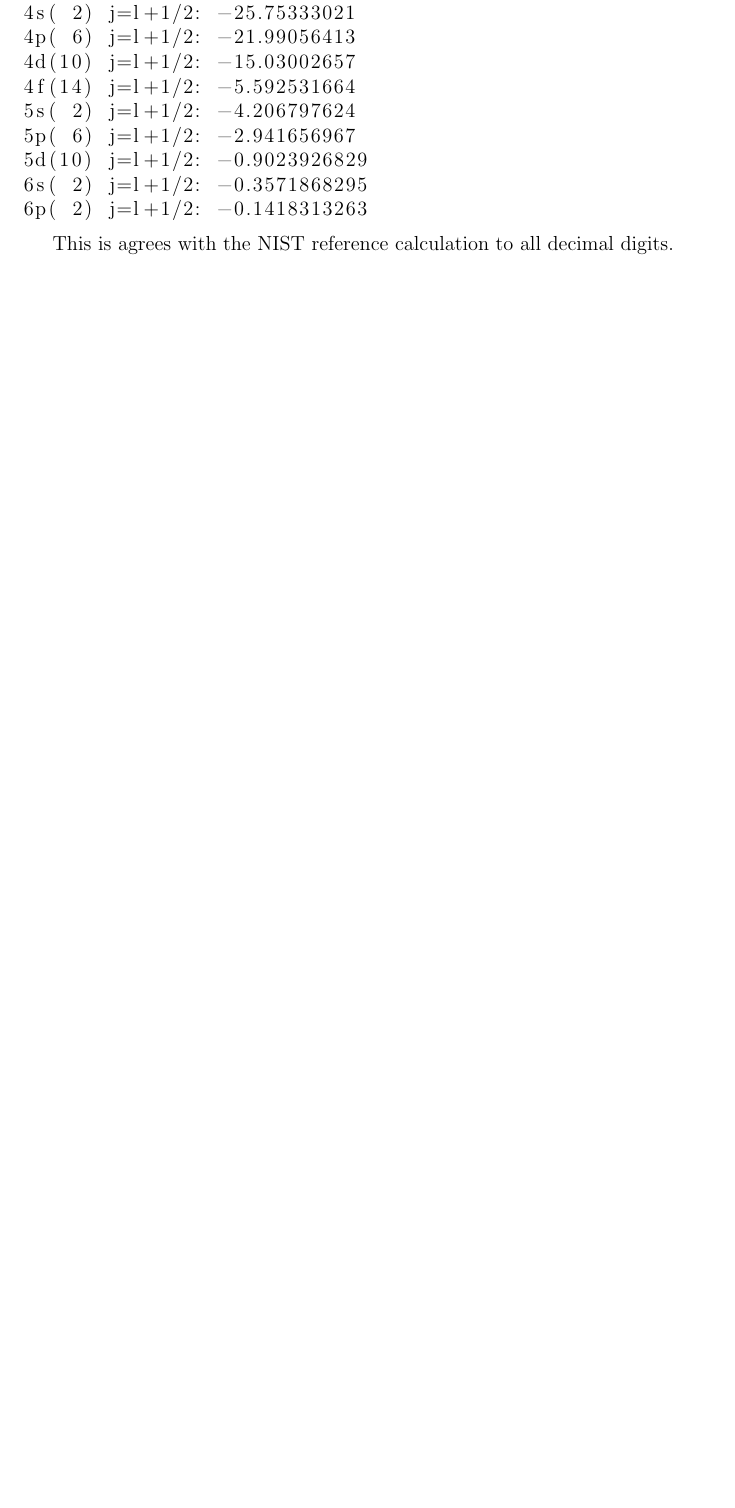
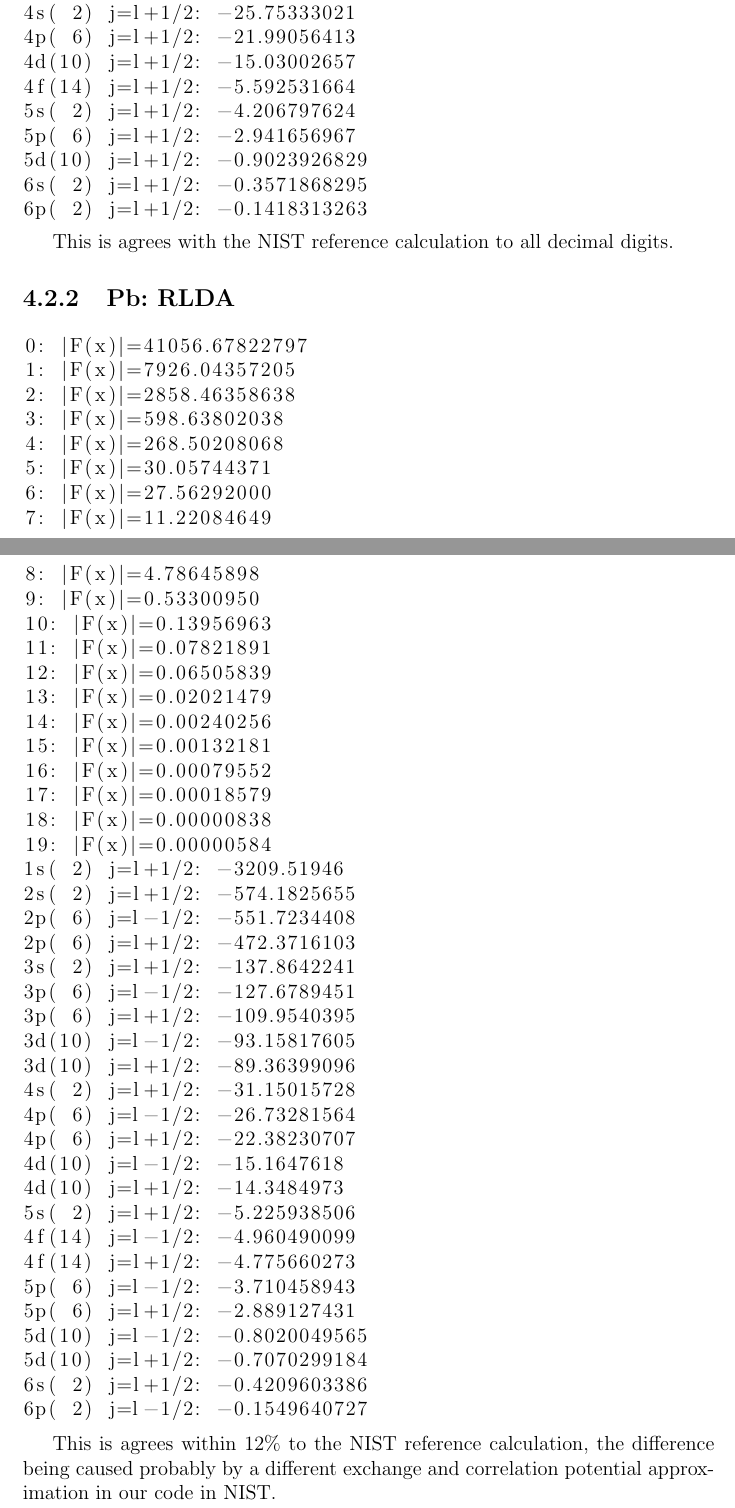
Before and after one commit to certik/master, a LaTeX thesis (master.tex, which reads results.tex): part of page 71 of 83 before the commit and two parts of pages 71 and 72 of 84 after it, the two joined at a grey line, cut so that both start at the same text, the shorter picture padded with empty space. Compiled offline with pdfLaTeX.

Commit message:
Pb: RLDA

```diff
--- a/results.tex
+++ b/results.tex
@@ -529,3 +529,55 @@ Solution saved to mesh.vtk
 \end{lstlisting}
 
 This is agrees with the NIST reference calculation to all decimal digits.
+
+\subsection{Pb: RLDA}
+
+\begin{lstlisting}
+0: |F(x)|=41056.67822797
+1: |F(x)|=7926.04357205
+2: |F(x)|=2858.46358638
+3: |F(x)|=598.63802038
+4: |F(x)|=268.50208068
+5: |F(x)|=30.05744371
+6: |F(x)|=27.56292000
+7: |F(x)|=11.22084649
+8: |F(x)|=4.78645898
+9: |F(x)|=0.53300950
+10: |F(x)|=0.13956963
+11: |F(x)|=0.07821891
+12: |F(x)|=0.06505839
+13: |F(x)|=0.02021479
+14: |F(x)|=0.00240256
+15: |F(x)|=0.00132181
+16: |F(x)|=0.00079552
+17: |F(x)|=0.00018579
+18: |F(x)|=0.00000838
+19: |F(x)|=0.00000584
+1s( 2) j=l+1/2: -3209.51946
+2s( 2) j=l+1/2: -574.1825655
+2p( 6) j=l-1/2: -551.7234408
+2p( 6) j=l+1/2: -472.3716103
+3s( 2) j=l+1/2: -137.8642241
+3p( 6) j=l-1/2: -127.6789451
+3p( 6) j=l+1/2: -109.9540395
+3d(10) j=l-1/2: -93.15817605
+3d(10) j=l+1/2: -89.36399096
+4s( 2) j=l+1/2: -31.15015728
+4p( 6) j=l-1/2: -26.73281564
+4p( 6) j=l+1/2: -22.38230707
+4d(10) j=l-1/2: -15.1647618
+4d(10) j=l+1/2: -14.3484973
+5s( 2) j=l+1/2: -5.225938506
+4f(14) j=l-1/2: -4.960490099
+4f(14) j=l+1/2: -4.775660273
+5p( 6) j=l-1/2: -3.710458943
+5p( 6) j=l+1/2: -2.889127431
+5d(10) j=l-1/2: -0.8020049565
+5d(10) j=l+1/2: -0.7070299184
+6s( 2) j=l+1/2: -0.4209603386
+6p( 2) j=l-1/2: -0.1549640727
+\end{lstlisting}
+
+This is agrees within $12\%$ to the NIST reference calculation, the difference
+being caused probably by a different exchange and correlation potential
+approximation in our code in NIST.
```
